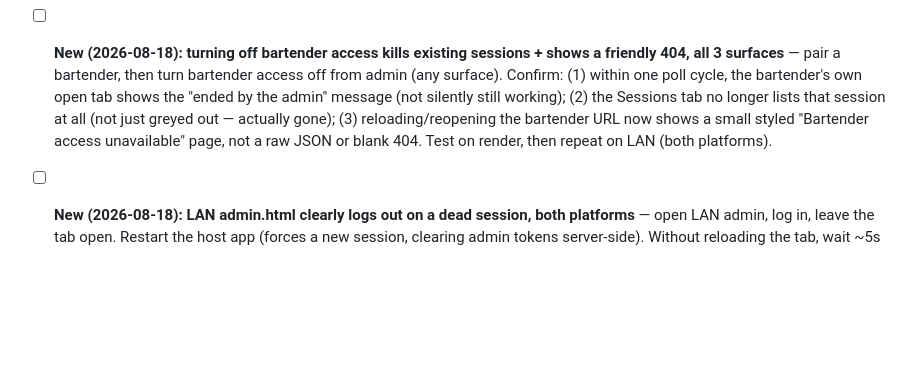
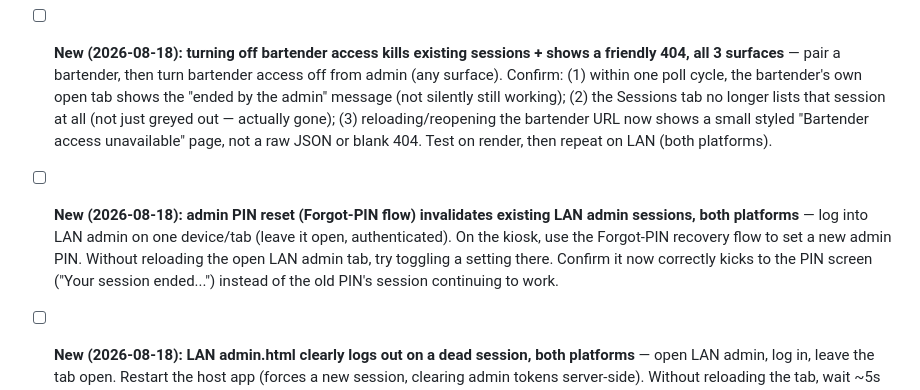
Before and after one commit to LaszloMarossy/jukebarweb, a Markdown page: docs/full_system_test_plan.md, the part around the change. GitHub-like rendering; blank space fills up the shorter version.

```diff
--- a/docs/full_system_test_plan.md
+++ b/docs/full_system_test_plan.md
@@ -945,6 +945,12 @@ wait, not a defense mechanism itself.
       lists that session at all (not just greyed out — actually gone); (3) reloading/reopening the
       bartender URL now shows a small styled "Bartender access unavailable" page, not a raw JSON
       or blank 404. Test on render, then repeat on LAN (both platforms).
+- [ ] **New (2026-08-18): admin PIN reset (Forgot-PIN flow) invalidates existing LAN admin**
+      **sessions, both platforms** — log into LAN admin on one device/tab (leave it open,
+      authenticated). On the kiosk, use the Forgot-PIN recovery flow to set a new admin PIN.
+      Without reloading the open LAN admin tab, try toggling a setting there. Confirm it now
+      correctly kicks to the PIN screen ("Your session ended...") instead of the old PIN's session
+      continuing to work.
 - [ ] **New (2026-08-18): LAN admin.html clearly logs out on a dead session, both platforms** —
       open LAN admin, log in, leave the tab open. Restart the host app (forces a new session,
       clearing admin tokens server-side). Without reloading the tab, wait ~5s or try toggling a
```
Also changed, not shown: CLAUDE.md (+42 -0 lines), DECISIONS.md (+12 -0 lines).
